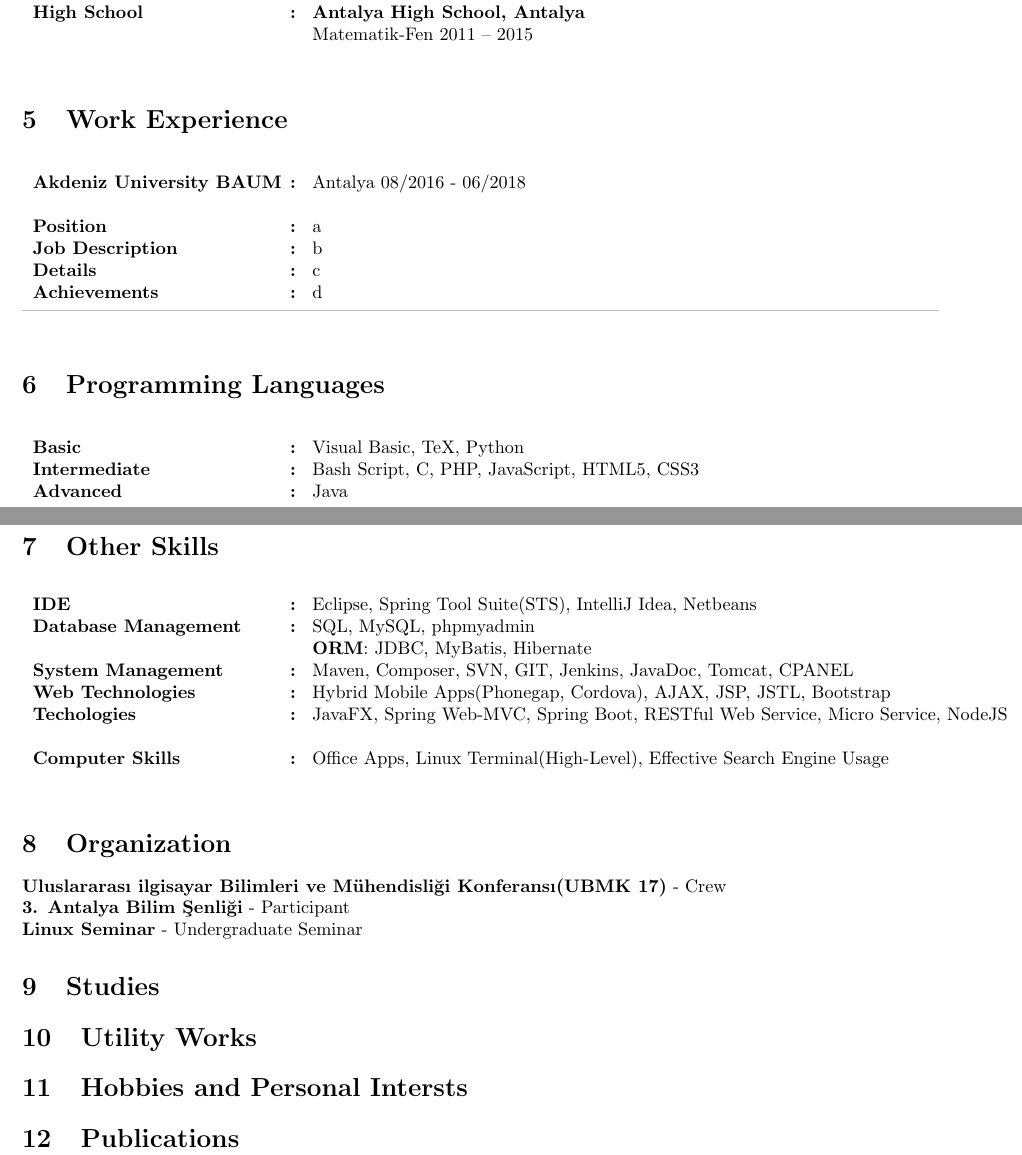
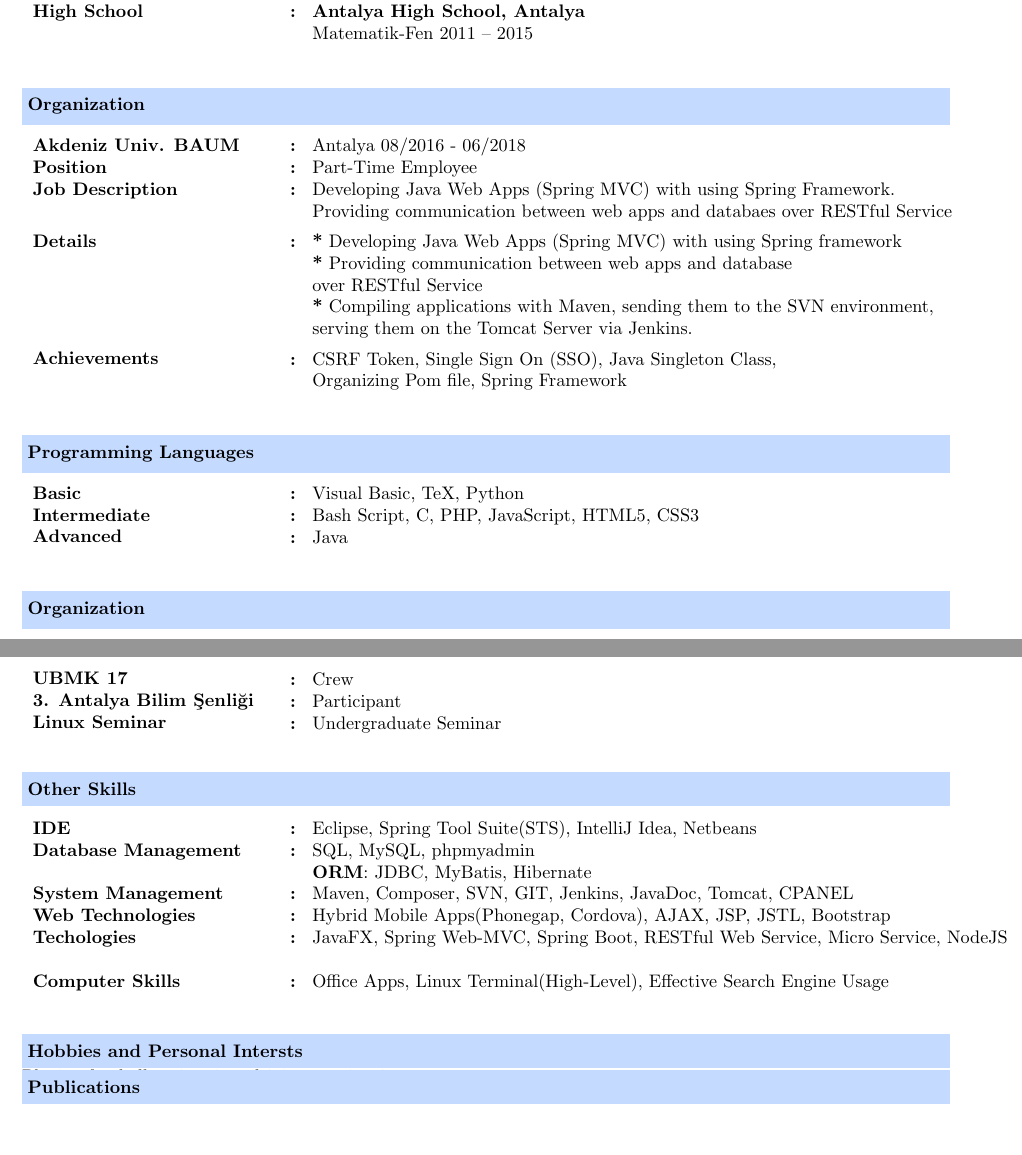
Before and after one commit to burak-erkan/curriculum-vitae, a LaTeX CV (cv/index.tex, which reads cv/src/commands.tex, cv/src/sections/hobbies-and-personal-intersts.tex, cv/src/sections/organization.tex): two parts of pages 1 and 2 of 2, joined at a grey line, cut so that both start at the same text. Compiled offline with pdfLaTeX.

Commit message:
wip: work experiences

```diff
--- a/cv/index.tex
+++ b/cv/index.tex
@@ -13,8 +13,7 @@
 \usepackage{tabularx}
 \usepackage{makecell}
 \usepackage{colortbl}
-
-\usepackage{tikz}
+\usepackage{soul}
 
 
 \input{src/variables.tex}
--- a/cv/src/commands.tex
+++ b/cv/src/commands.tex
@@ -26,6 +44,7 @@
 
 % CV Section Table
 \newenvironment{CvSectionTable} {
+    \vspace{10pt}
     \table[!htbp]
     \tabularx{\textwidth}{smb}
 }{
--- a/cv/src/sections/hobbies-and-personal-intersts.tex
+++ b/cv/src/sections/hobbies-and-personal-intersts.tex
@@ -1,2 +1,3 @@
 \CvSection{Hobbies and Personal Intersts}{
-    }
+    Playing football, swimming, driving car, jogging
+}
--- a/cv/src/sections/organization.tex
+++ b/cv/src/sections/organization.tex
@@ -1,5 +1,15 @@
 \CvSection{Organization}{
-    \textbf{Uluslararası ilgisayar Bilimleri ve Mühendisliği Konferansı(UBMK 17)} - Crew \\
-    \textbf{3. Antalya Bilim Şenliği} - Participant \\
-    \textbf{Linux Seminar} - Undergraduate Seminar
+    \begin{CvSectionTable}
+        \CvSectionEntry{UBMK 17}{
+            Crew
+        }
+        \CvSectionEntry{3. Antalya Bilim Şenliği}{
+            Participant
+        }
+        \CvSectionEntry{Linux Seminar}{
+            Undergraduate Seminar
+        }
+    \end{CvSectionTable}
+
+% \textbf{Uluslararası ilgisayar Bilimleri ve Mühendisliği Konferansı()} - Crew \\
 }
--- a/cv/src/sections/studies.tex
+++ /dev/null
@@ -1,3 +0,0 @@
-
-    \CvSection{Studies}{
-        }
--- a/cv/src/sections/utility-works.tex
+++ /dev/null
@@ -1,2 +0,0 @@
-\CvSection{Utility Works}{
-    }
--- a/cv/src/sections/work-experience.tex
+++ b/cv/src/sections/work-experience.tex
@@ -1,11 +1,23 @@
-\CvSection{Work Experience}{
+\CvSection{Organization}{
+    \begin{CvSectionTable}
+        \CvSectionEntry{Akdeniz Univ. BAUM}{Antalya 08/2016 - 06/2018}
+        \CvSectionEntry{Position}{Part-Time Employee}
+        \CvSectionEntry{Job Description}{
+            Developing Java Web Apps (Spring MVC) with using Spring Framework. \\
+            Providing communication between web apps and databaes over RESTful Service
+        }
+        \CvSectionEntry{Details}{
+            \textbf{*} Developing Java Web Apps (Spring MVC) with using Spring framework \\
+            \textbf{*} Providing communication between web apps and database \\
+            over RESTful Service \\
+            \textbf{*} Compiling applications with Maven, sending them to the SVN environment, \\
+            serving them on the Tomcat Server via Jenkins. \\
+        }
+        \CvSectionEntry{Achievements}{
+            CSRF Token, Single Sign On (SSO),  Java Singleton Class, \\
+            Organizing Pom file, Spring Framework
+        }
+    \end{CvSectionTable}
 
-    \begin{CvSectionTable}
-        \CvSectionEntry{Akdeniz University BAUM}{Antalya 08/2016 - 06/2018}
-        \CvSectionEntry{Position}{a}
-        \CvSectionEntry{Job Description}{b}
-        \CvSectionEntry{Details}{c}
-        \CvSectionEntry{Achievements}{d}
-        \seperator
-    \end{CvSectionTable}
+% \textbf{Uluslararası ilgisayar Bilimleri ve Mühendisliği Konferansı()} - Crew \\
 }
```
Also changed, not shown: cv/src/sections/about-me.tex (+1 -0 lines), cv/src/sections/other-skills.tex (+0 -1 lines), cv/src/variables.tex (+0 -1 lines), cv/index.tex (9 more changed lines), cv/src/commands.tex (22 more changed lines).
